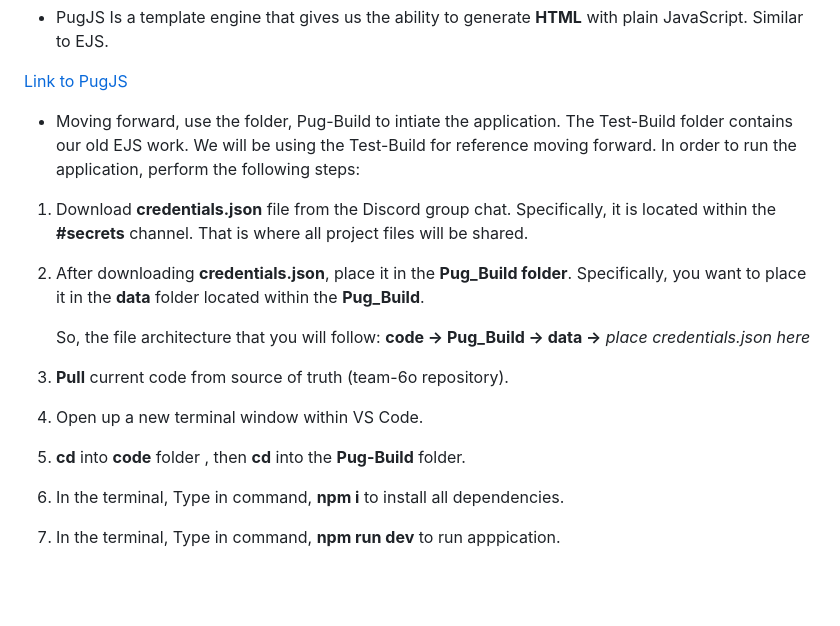
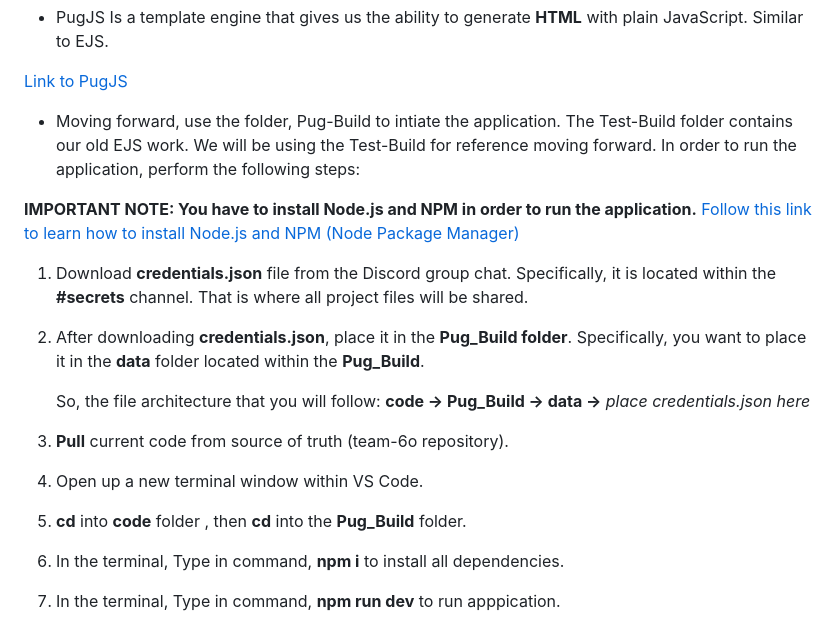
Before and after one commit to illinoistech-itm/team-6o-2023, a Markdown page: code/code.md, the part around the change. Drawn GitHub-style; blank space fills up the shorter version.

Commit message:
Added tutorial for npm and node.js

```diff
--- a/code/code.md
+++ b/code/code.md
@@ -35,6 +35,7 @@ This document will include all tools, frameworks, and coding applications that w
 
 - Moving forward, use the folder, Pug-Build to intiate the application. The Test-Build folder contains our old EJS work. We will be using the Test-Build for reference moving forward. In order to run the application, perform the following steps:
 
+**IMPORTANT NOTE: You have to install Node.js and NPM in order to run the application.** [Follow this link to learn how to install Node.js and NPM (Node Package Manager)](https://pugjs.org/api/getting-started.html)
 1. Download **credentials.json** file from the Discord group chat. Specifically, it is located within the **#secrets** channel. That is where all project files will be shared.
 2. After downloading **credentials.json**, place it in the **Pug_Build folder**. Specifically, you want to place it in the **data** folder located within the **Pug_Build**.
 
@@ -42,7 +43,7 @@ This document will include all tools, frameworks, and coding applications that w
 
 3. **Pull** current code from source of truth (team-6o repository).
 4. Open up a new terminal window within VS Code.
-5. **cd** into **code** folder , then **cd** into the **Pug-Build** folder.
+5. **cd** into **code** folder , then **cd** into the **Pug_Build** folder.
 6. In the terminal, Type in command, **npm i** to install all dependencies.
 7. In the terminal, Type in command, **npm run dev** to run apppication.
 8. In a browser, go to **http://localhost:3000**.
```
